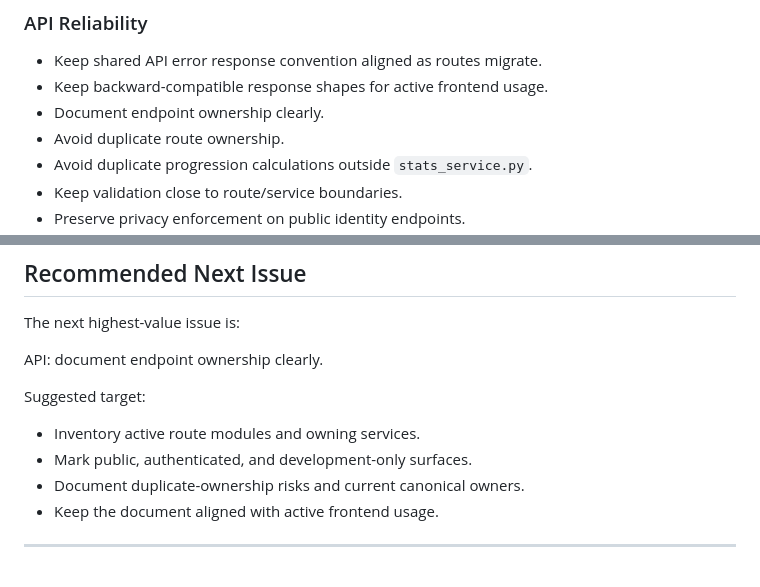
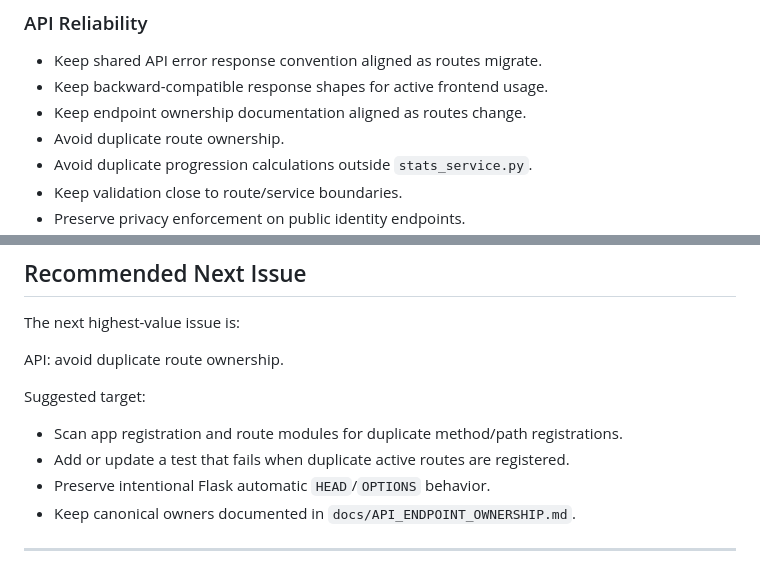
Before and after one commit to amir-homous/RingoStrike, a Markdown page: docs/ROADMAP.md, 2 parts joined by grey strips. Drawn GitHub-style.

```diff
--- a/docs/ROADMAP.md
+++ b/docs/ROADMAP.md
@@ -214,7 +214,7 @@ These items should happen before expanding product scope:
 
 - Keep shared API error response convention aligned as routes migrate.
 - Keep backward-compatible response shapes for active frontend usage.
-- Document endpoint ownership clearly.
+- Keep endpoint ownership documentation aligned as routes change.
 - Avoid duplicate route ownership.
 - Avoid duplicate progression calculations outside `stats_service.py`.
 - Keep validation close to route/service boundaries.
@@ -299,13 +299,13 @@ python scripts/smoke_backend.py --base-url http://localhost:5005
 
 The next highest-value issue is:
 
-API: document endpoint ownership clearly.
+API: avoid duplicate route ownership.
 
 Suggested target:
 
-- Inventory active route modules and owning services.
-- Mark public, authenticated, and development-only surfaces.
-- Document duplicate-ownership risks and current canonical owners.
-- Keep the document aligned with active frontend usage.
+- Scan app registration and route modules for duplicate method/path registrations.
+- Add or update a test that fails when duplicate active routes are registered.
+- Preserve intentional Flask automatic `HEAD`/`OPTIONS` behavior.
+- Keep canonical owners documented in `docs/API_ENDPOINT_OWNERSHIP.md`.
 
 ---
```
Also changed, not shown: docs/API_ENDPOINT_OWNERSHIP.md (added, +79 -0 lines), docs/CHANGELOG.md (+9 -0 lines).
